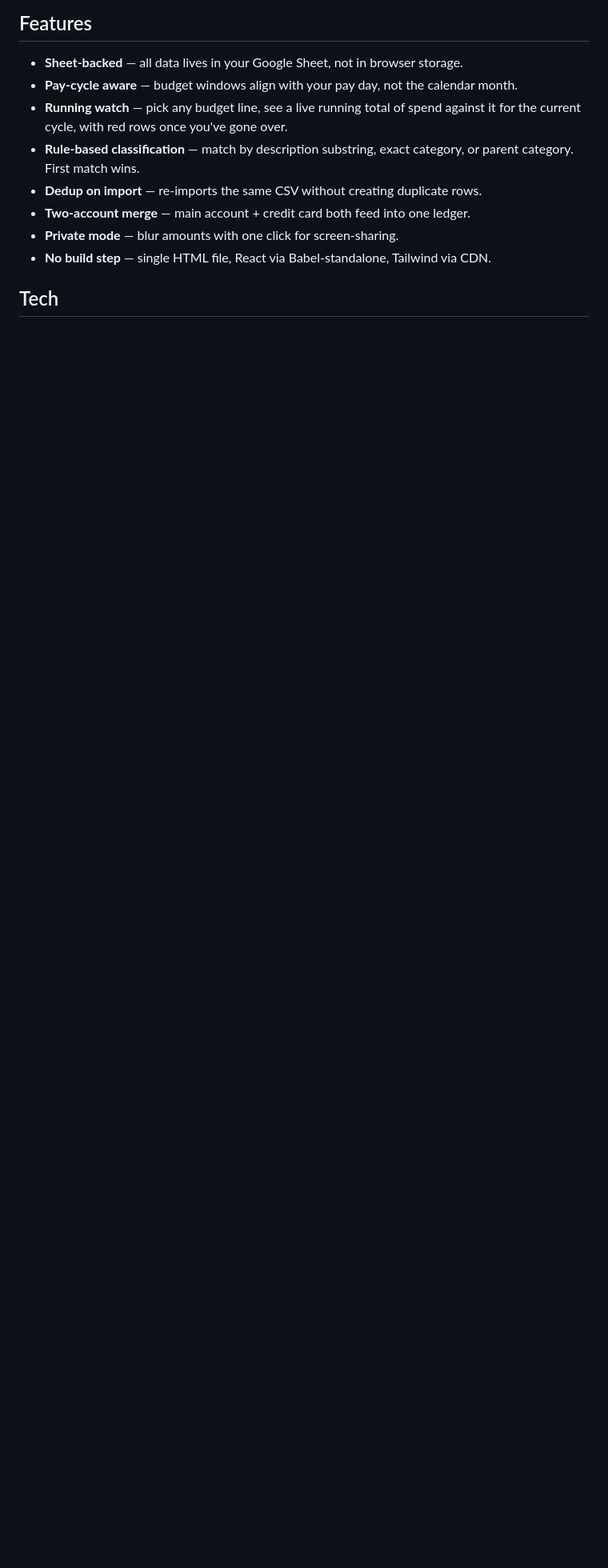
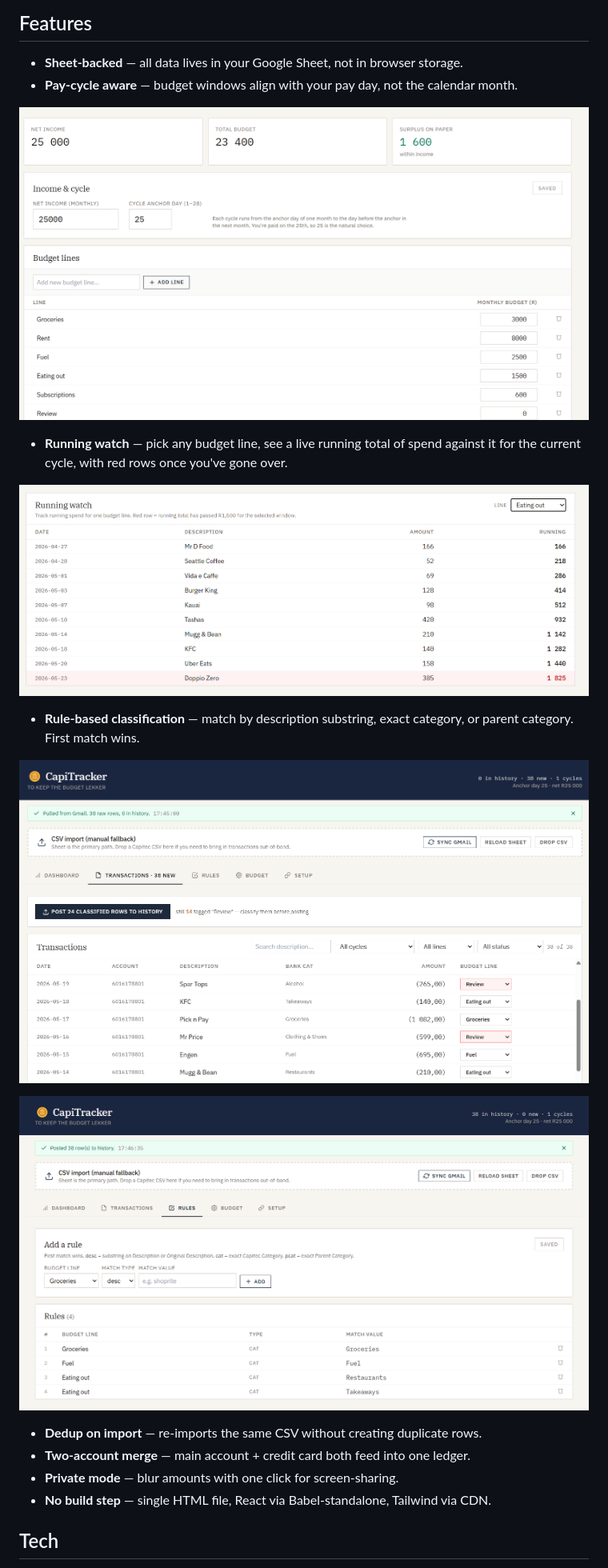
Before and after one commit to MilanDeKock/capitracker, a Markdown page: README.md, the part around one of its changes. Shown at 80% size. GitHub-like rendering; pictures changed too: demo/budget.png (added), demo/rules.png (added), demo/running-watch.png (added); blank space fills up the shorter version.

```diff
--- a/README.md
+++ b/README.md
@@ -62,8 +64,19 @@ The Apps Script picks new attachments up on Sheet open, or whenever the app call
 
 - **Sheet-backed** — all data lives in your Google Sheet, not in browser storage.
 - **Pay-cycle aware** — budget windows align with your pay day, not the calendar month.
+
+![Budget configuration](demo/budget.png)
+
 - **Running watch** — pick any budget line, see a live running total of spend against it for the current cycle, with red rows once you've gone over.
+
+![Running watch](demo/running-watch.png)
+
 - **Rule-based classification** — match by description substring, exact category, or parent category. First match wins.
+
+![Transactions classification](demo/transactions.png)
+
+![Classification rules](demo/rules.png)
+
 - **Dedup on import** — re-imports the same CSV without creating duplicate rows.
 - **Two-account merge** — main account + credit card both feed into one ledger.
 - **Private mode** — blur amounts with one click for screen-sharing.
```
Also changed, not shown: other parts of README.md (+2 -0 lines), demo/SETUP.md (added, +91 -0 lines), demo/dashboard-empty.png (added), demo/dashboard.png (added), 2 other files.
